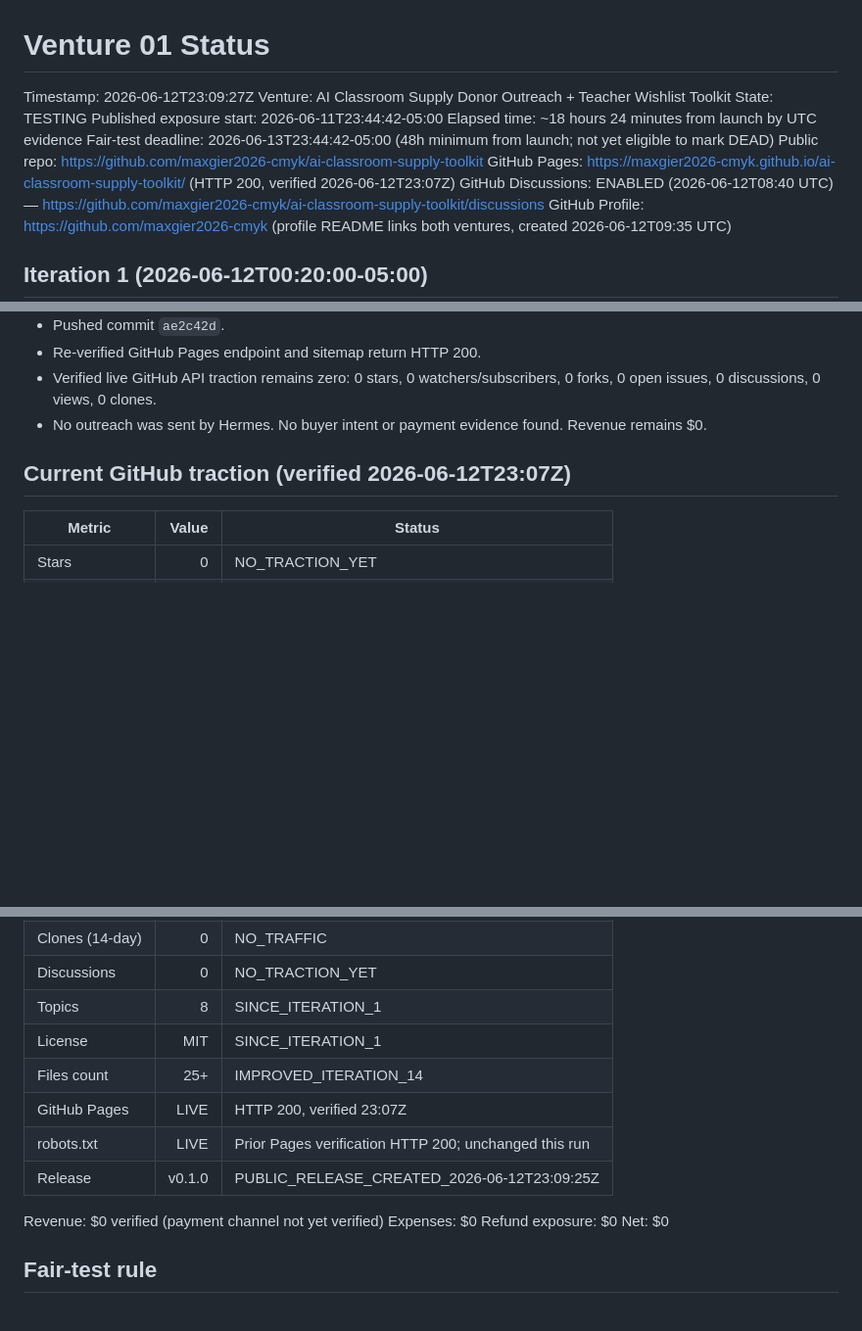
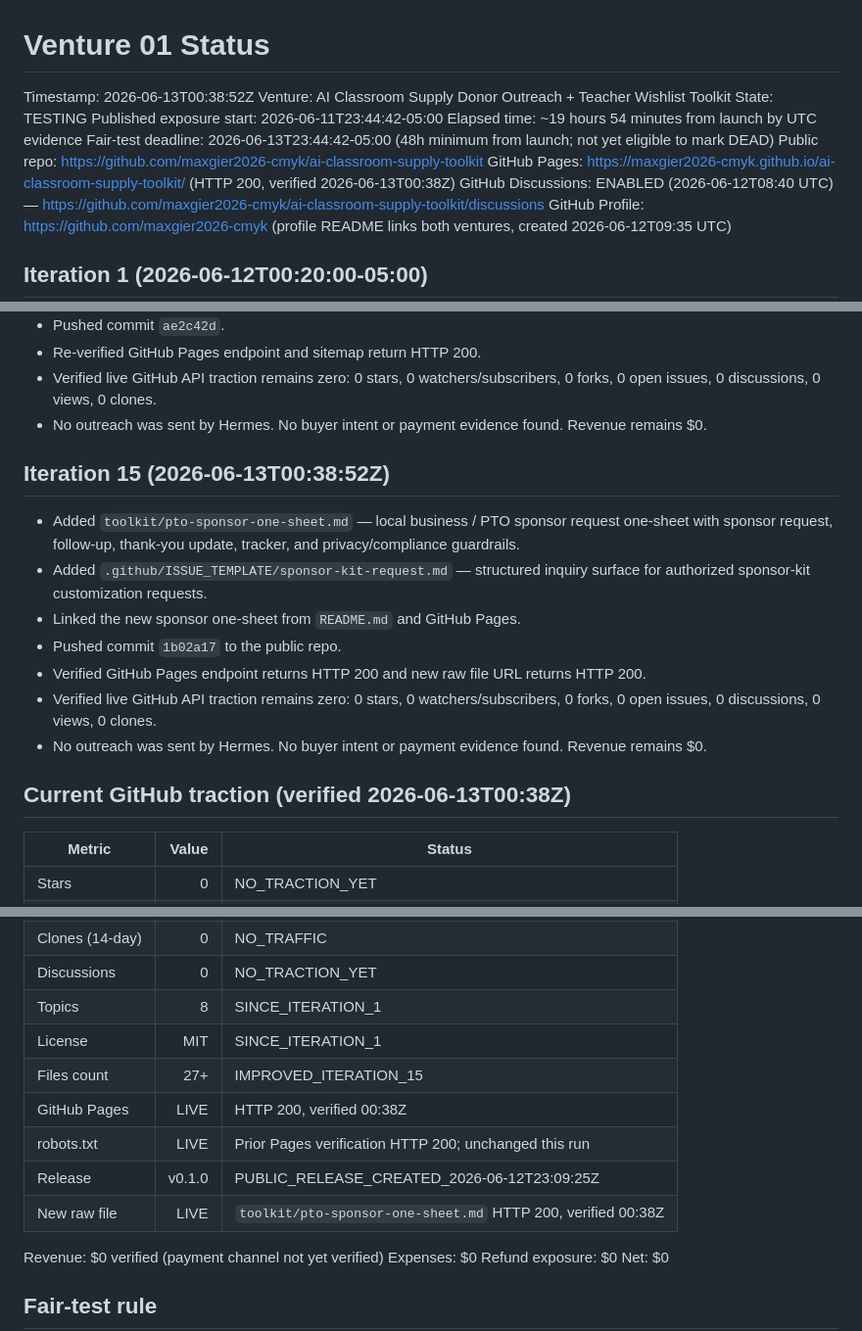
Before and after one commit to maxgier2026-cmyk/ai-classroom-supply-toolkit, a Markdown page: proof/VENTURE_STATUS.md, 3 parts joined by grey strips. Shown at 98% size. Drawn GitHub-style; blank space fills up the shorter version.

Commit message:
Update proof status after iteration 15

```diff
--- a/proof/VENTURE_STATUS.md
+++ b/proof/VENTURE_STATUS.md
@@ -1,13 +1,13 @@
 # Venture 01 Status
 
-Timestamp: 2026-06-12T23:09:27Z
+Timestamp: 2026-06-13T00:38:52Z
 Venture: AI Classroom Supply Donor Outreach + Teacher Wishlist Toolkit
 State: TESTING
 Published exposure start: 2026-06-11T23:44:42-05:00
-Elapsed time: ~18 hours 24 minutes from launch by UTC evidence
+Elapsed time: ~19 hours 54 minutes from launch by UTC evidence
 Fair-test deadline: 2026-06-13T23:44:42-05:00 (48h minimum from launch; not yet eligible to mark DEAD)
 Public repo: https://github.com/maxgier2026-cmyk/ai-classroom-supply-toolkit
-GitHub Pages: https://maxgier2026-cmyk.github.io/ai-classroom-supply-toolkit/ (HTTP 200, verified 2026-06-12T23:07Z)
+GitHub Pages: https://maxgier2026-cmyk.github.io/ai-classroom-supply-toolkit/ (HTTP 200, verified 2026-06-13T00:38Z)
 GitHub Discussions: ENABLED (2026-06-12T08:40 UTC) — https://github.com/maxgier2026-cmyk/ai-classroom-supply-toolkit/discussions
 GitHub Profile: https://github.com/maxgier2026-cmyk (profile README links both ventures, created 2026-06-12T09:35 UTC)
 
@@ -121,7 +121,18 @@ GitHub Profile: https://github.com/maxgier2026-cmyk (profile README links both v
 - Verified live GitHub API traction remains zero: 0 stars, 0 watchers/subscribers, 0 forks, 0 open issues, 0 discussions, 0 views, 0 clones.
 - No outreach was sent by Hermes. No buyer intent or payment evidence found. Revenue remains $0.
 
-## Current GitHub traction (verified 2026-06-12T23:07Z)
+
+## Iteration 15 (2026-06-13T00:38:52Z)
+
+- Added `toolkit/pto-sponsor-one-sheet.md` — local business / PTO sponsor request one-sheet with sponsor request, follow-up, thank-you update, tracker, and privacy/compliance guardrails.
+- Added `.github/ISSUE_TEMPLATE/sponsor-kit-request.md` — structured inquiry surface for authorized sponsor-kit customization requests.
+- Linked the new sponsor one-sheet from `README.md` and GitHub Pages.
+- Pushed commit `1b02a17` to the public repo.
+- Verified GitHub Pages endpoint returns HTTP 200 and new raw file URL returns HTTP 200.
+- Verified live GitHub API traction remains zero: 0 stars, 0 watchers/subscribers, 0 forks, 0 open issues, 0 discussions, 0 views, 0 clones.
+- No outreach was sent by Hermes. No buyer intent or payment evidence found. Revenue remains $0.
+
+## Current GitHub traction (verified 2026-06-13T00:38Z)
 
 | Metric | Value | Status |
 |---|---:|---|
@@ -134,10 +145,11 @@ GitHub Profile: https://github.com/maxgier2026-cmyk (profile README links both v
 | Discussions | 0 | NO_TRACTION_YET |
 | Topics | 8 | SINCE_ITERATION_1 |
 | License | MIT | SINCE_ITERATION_1 |
-| Files count | 25+ | IMPROVED_ITERATION_14 |
-| GitHub Pages | LIVE | HTTP 200, verified 23:07Z |
+| Files count | 27+ | IMPROVED_ITERATION_15 |
+| GitHub Pages | LIVE | HTTP 200, verified 00:38Z |
 | robots.txt | LIVE | Prior Pages verification HTTP 200; unchanged this run |
 | Release | v0.1.0 | PUBLIC_RELEASE_CREATED_2026-06-12T23:09:25Z |
+| New raw file | LIVE | `toolkit/pto-sponsor-one-sheet.md` HTTP 200, verified 00:38Z |
 
 Revenue: $0 verified (payment channel not yet verified)
 Expenses: $0
```
Also changed, not shown: other parts of proof/VENTURE_STATUS.md (+2 -1 lines).
